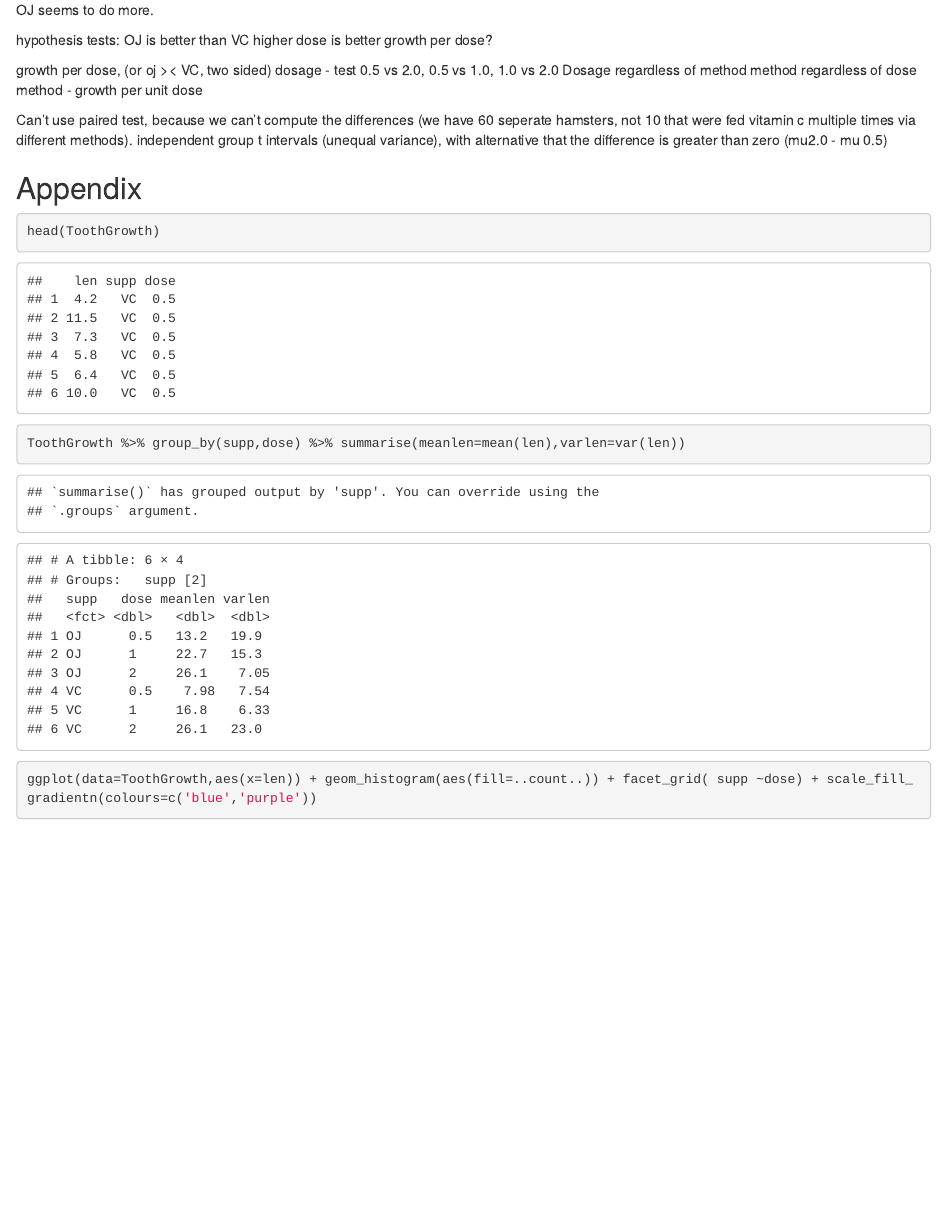
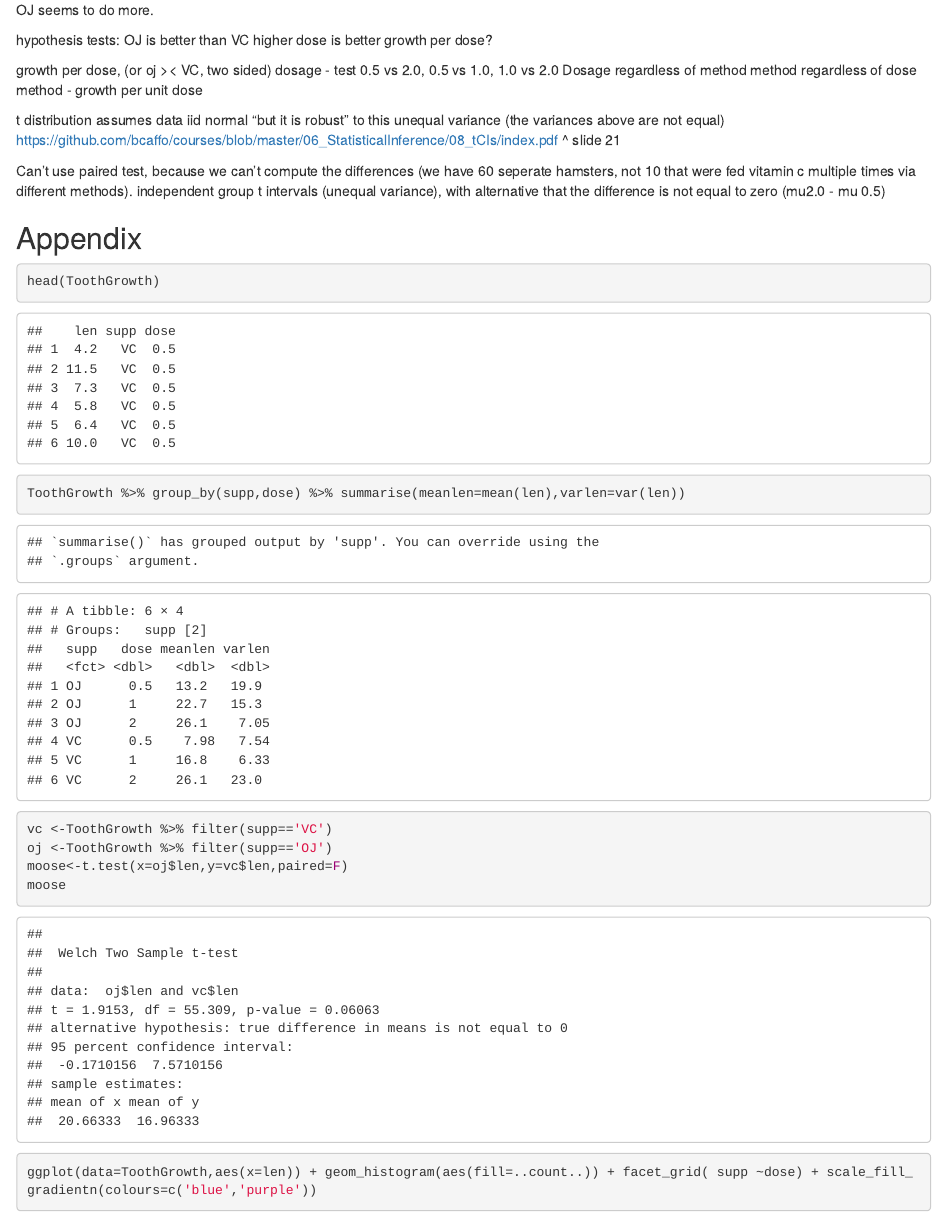
Before and after one commit to petethegreat/Stats, an R Markdown document (Inference.Rmd): the page in a window 1100 px wide, from 440 px down. Rendered offline with R 4.5, knitr and Pandoc, with nearby package versions; common packages that the code uses without loading them are loaded.

Commit message:
did a t-test

````diff
--- a/Inference.Rmd
+++ b/Inference.Rmd
@@ -32,8 +32,12 @@ Dosage regardless of method
 method regardless of dose
 method - growth per unit dose
 
+t distribution assumes data iid normal "but it is robust" to this
+unequal variance (the variances above are not equal)
+https://github.com/bcaffo/courses/blob/master/06_StatisticalInference/08_tCIs/index.pdf
+^ slide 21
 
-Can't use paired test, because we can't compute the differences (we have 60 seperate hamsters, not 10 that were fed vitamin c multiple times via different methods). independent group t intervals (unequal variance), with alternative that the difference is greater than zero (mu2.0 - mu 0.5)
+Can't use paired test, because we can't compute the differences (we have 60 seperate hamsters, not 10 that were fed vitamin c multiple times via different methods). independent group t intervals (unequal variance), with alternative that the difference is not equal to zero (mu2.0 - mu 0.5)
 
 ## Appendix
 
@@ -42,6 +46,12 @@ head(ToothGrowth)
 ToothGrowth %>% group_by(supp,dose) %>% summarise(meanlen=mean(len),varlen=var(len))
 ```
 
+```{r,quicktest}
+vc <-ToothGrowth %>% filter(supp=='VC')
+oj <-ToothGrowth %>% filter(supp=='OJ')
+moose<-t.test(x=oj$len,y=vc$len,paired=F)
+moose
+```
 
 
 ```{r,plot}
````
